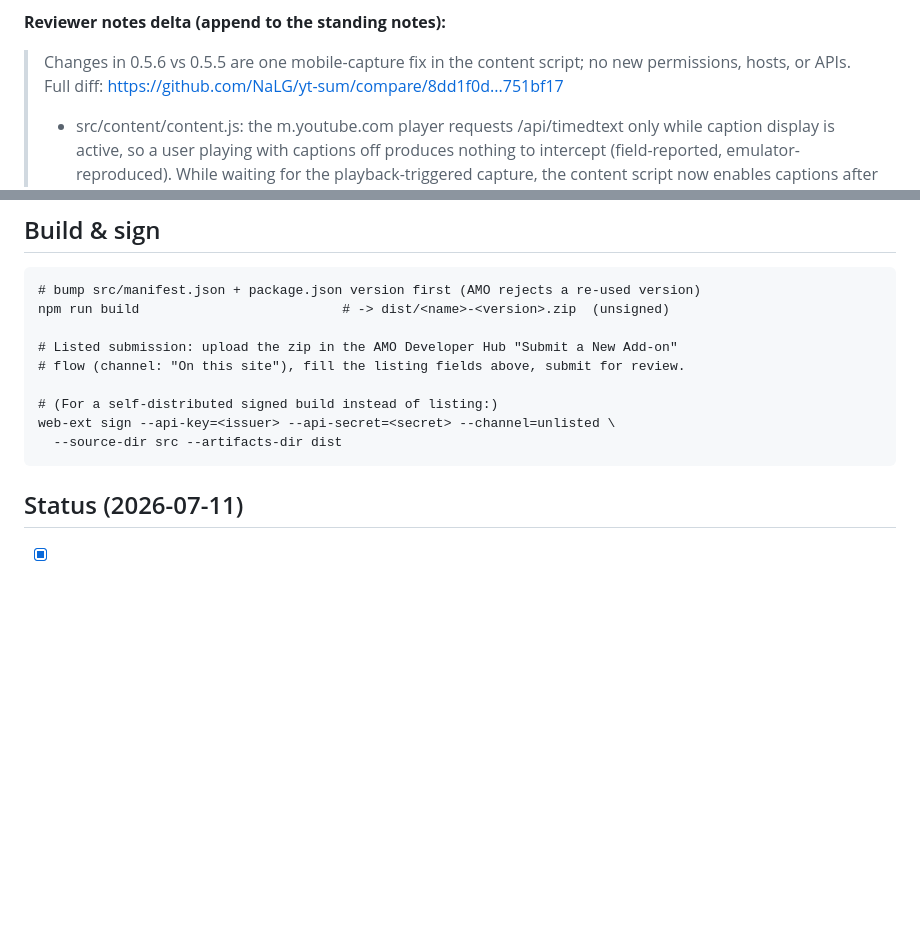
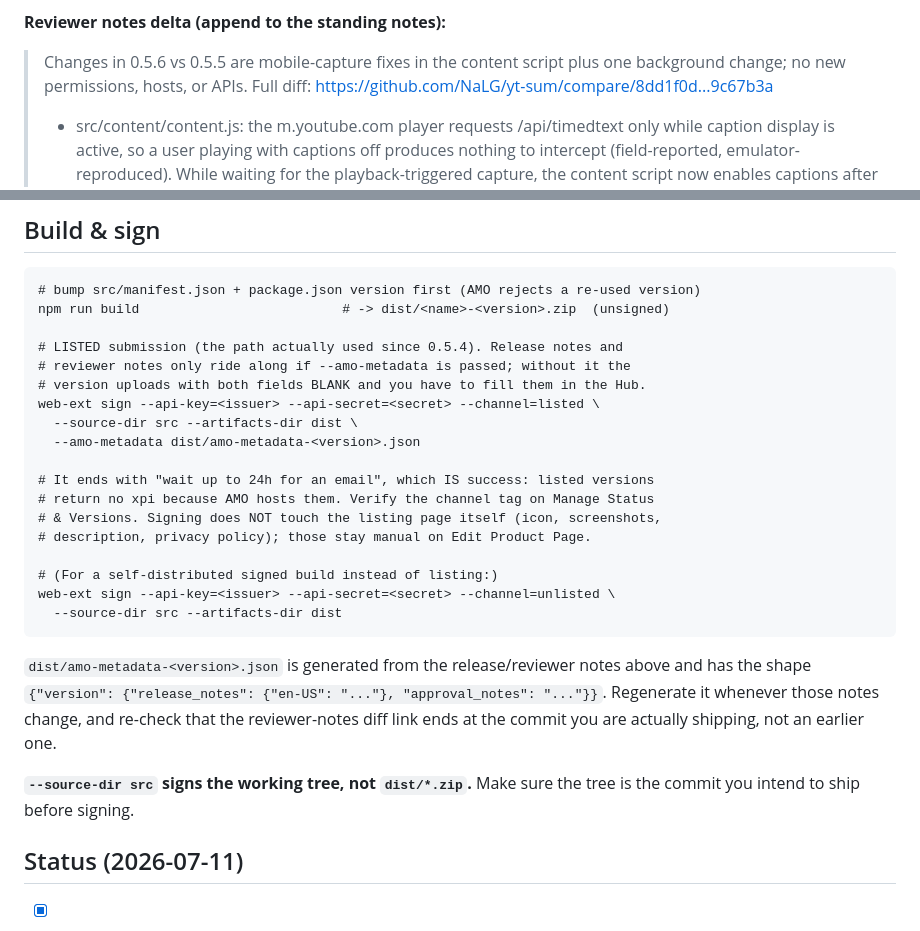
Before and after one commit to NaLG/yt-sum, a Markdown page: SUBMISSION.md, 2 parts joined by grey strips. Rendered like a GitHub page; blank space fills up the shorter version.

Commit message:
SUBMISSION: 0.5.6 AMO metadata, corrected diff link, document the listed path
- dist/amo-metadata-0.5.6.json generated from the release and reviewer notes.
  web-ext sign only carries them if --amo-metadata is passed; without it the
  version uploads with both fields blank.
- The reviewer-notes diff link stopped at 751bf17, but 137 lines of src/
  changed after that commit (caption retry/verify, mobile like anchor,
  wrong-video capture guard, failure diagnostics). It now ends at 9c67b3a, so
  the diff a reviewer reads matches what is actually shipping.
- Build & sign documented the Hub upload flow, not the --channel=listed
  --amo-metadata path used since 0.5.4, and did not note that --source-dir src
  signs the working tree rather than the built zip.

Co-Authored-By: Claude Fable 5 <noreply@anthropic.com>

````diff
--- a/SUBMISSION.md
+++ b/SUBMISSION.md
@@ -270,9 +270,9 @@ transmitted to the developer; there is no backend.
 
 **Reviewer notes delta (append to the standing notes):**
 
-> Changes in 0.5.6 vs 0.5.5 are one mobile-capture fix in the content
-> script; no new permissions, hosts, or APIs. Full diff:
-> https://github.com/NaLG/yt-sum/compare/8dd1f0d...751bf17
+> Changes in 0.5.6 vs 0.5.5 are mobile-capture fixes in the content script
+> plus one background change; no new permissions, hosts, or APIs. Full diff:
+> https://github.com/NaLG/yt-sum/compare/8dd1f0d...9c67b3a
 >
 > - src/content/content.js: the m.youtube.com player requests
 >   /api/timedtext only while caption display is active, so a user playing
@@ -319,13 +319,31 @@ transmitted to the developer; there is no backend.
 # bump src/manifest.json + package.json version first (AMO rejects a re-used version)
 npm run build                          # -> dist/<name>-<version>.zip  (unsigned)
 
-# Listed submission: upload the zip in the AMO Developer Hub "Submit a New Add-on"
-# flow (channel: "On this site"), fill the listing fields above, submit for review.
+# LISTED submission (the path actually used since 0.5.4). Release notes and
+# reviewer notes only ride along if --amo-metadata is passed; without it the
+# version uploads with both fields BLANK and you have to fill them in the Hub.
+web-ext sign --api-key=<issuer> --api-secret=<secret> --channel=listed \
+  --source-dir src --artifacts-dir dist \
+  --amo-metadata dist/amo-metadata-<version>.json
+
+# It ends with "wait up to 24h for an email", which IS success: listed versions
+# return no xpi because AMO hosts them. Verify the channel tag on Manage Status
+# & Versions. Signing does NOT touch the listing page itself (icon, screenshots,
+# description, privacy policy); those stay manual on Edit Product Page.
 
 # (For a self-distributed signed build instead of listing:)
 web-ext sign --api-key=<issuer> --api-secret=<secret> --channel=unlisted \
   --source-dir src --artifacts-dir dist
 ```
+
+`dist/amo-metadata-<version>.json` is generated from the release/reviewer notes
+above and has the shape `{"version": {"release_notes": {"en-US": "..."},
+"approval_notes": "..."}}`. Regenerate it whenever those notes change, and
+re-check that the reviewer-notes diff link ends at the commit you are actually
+shipping, not an earlier one.
+
+**`--source-dir src` signs the working tree, not `dist/*.zip`.** Make sure the
+tree is the commit you intend to ship before signing.
 
 ## Status (2026-07-11)
 
````
